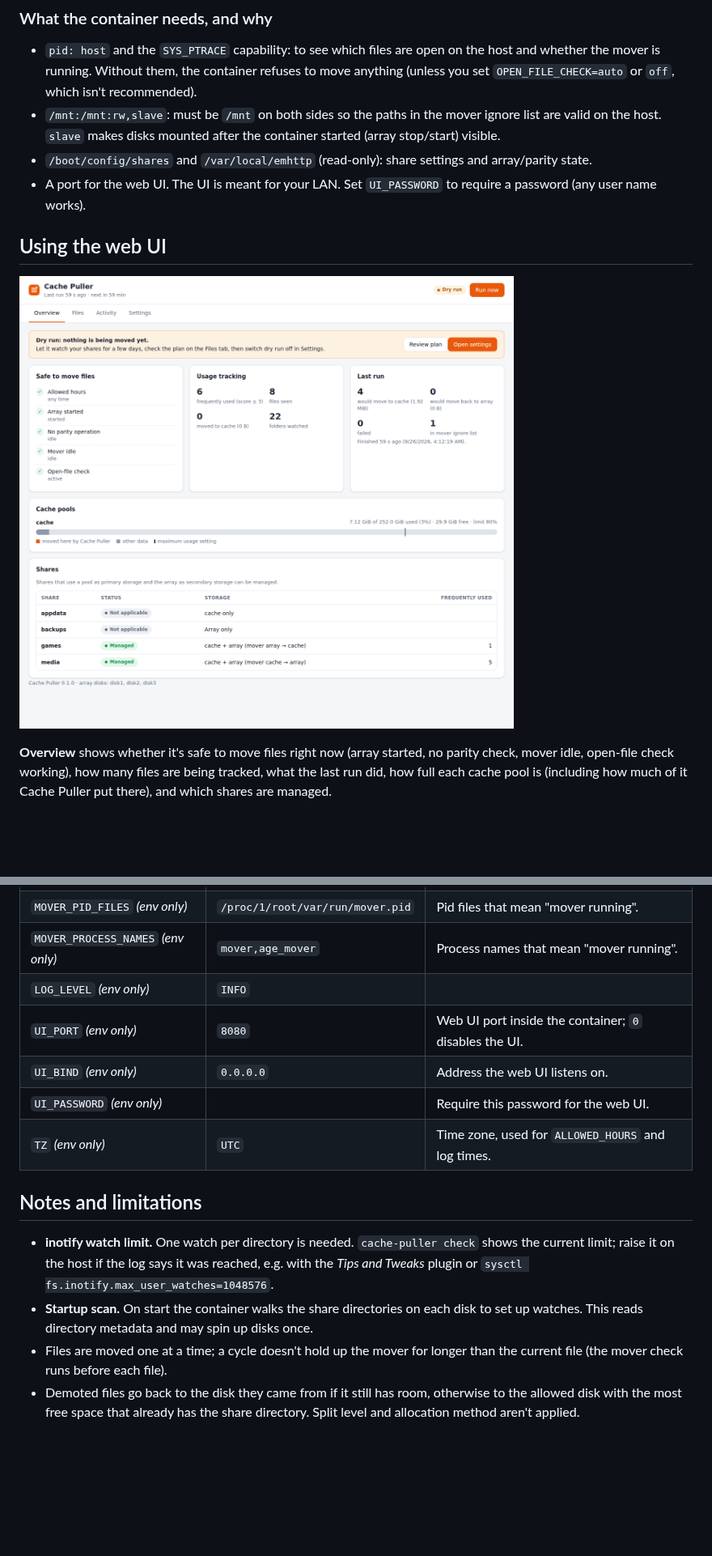
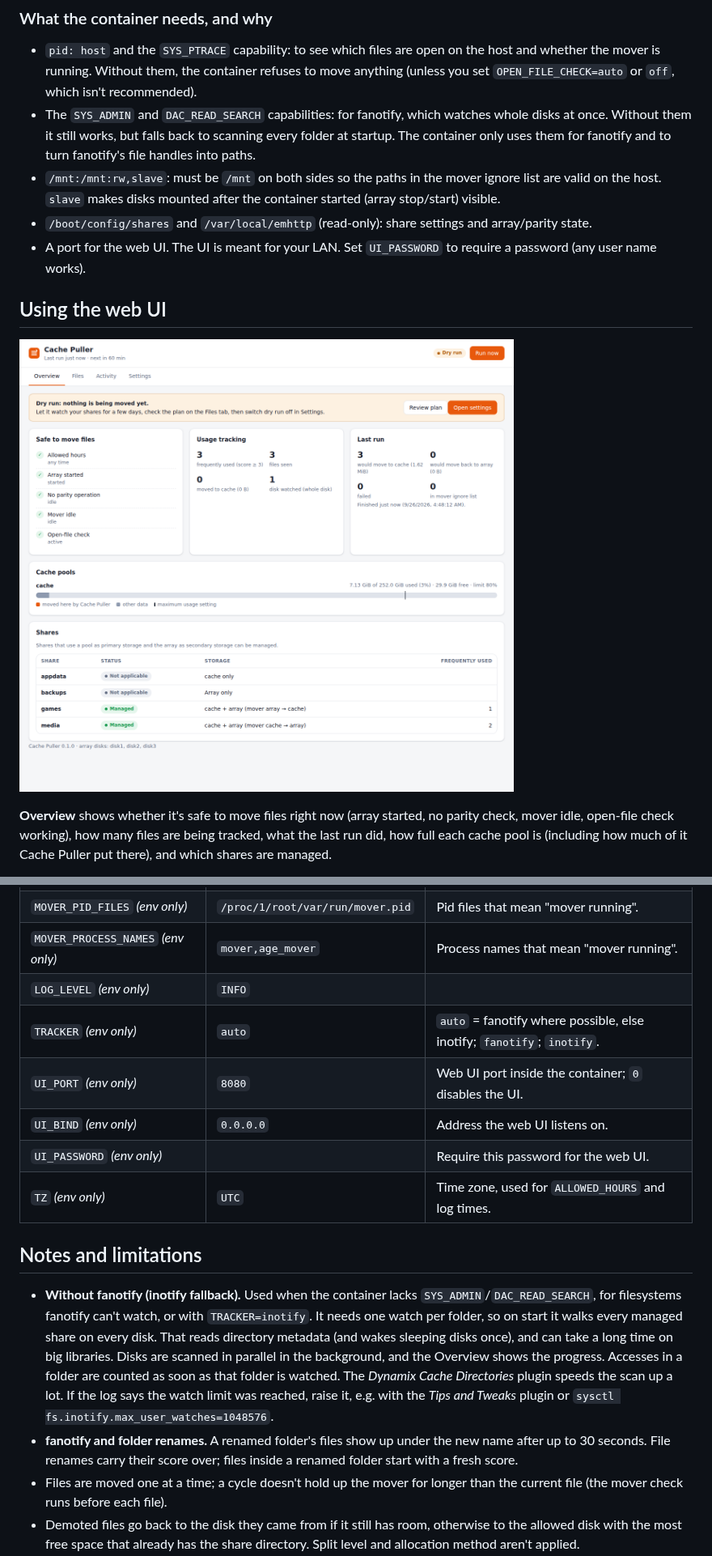
Before and after one commit to cnoblereimer/unraid-cache-puller, a Markdown page: README.md, 2 parts joined by grey strips. Shown at 81% size. Drawn GitHub-style; pictures changed too: docs/overview.png; blank space fills up the shorter version.

```diff
--- a/README.md
+++ b/README.md
@@ -133,6 +136,10 @@ the Docker tab choose **Add Container** → template **cache-puller**.
   on the host and whether the mover is running. Without them, the container
   refuses to move anything (unless you set `OPEN_FILE_CHECK=auto` or `off`,
   which isn't recommended).
+- The `SYS_ADMIN` and `DAC_READ_SEARCH` capabilities: for fanotify, which
+  watches whole disks at once. Without them it still works, but falls back
+  to scanning every folder at startup. The container only uses them for
+  fanotify and to turn fanotify's file handles into paths.
 - `/mnt:/mnt:rw,slave`: must be `/mnt` on both sides so the paths in the mover
   ignore list are valid on the host. `slave` makes disks mounted after the
   container started (array stop/start) visible.
@@ -242,6 +249,7 @@ the UI take precedence. Sizes accept `K`, `M`, `G`, `T` suffixes (powers of
 | `MOVER_PID_FILES` *(env only)* | `/proc/1/root/var/run/mover.pid` | Pid files that mean "mover running". |
 | `MOVER_PROCESS_NAMES` *(env only)* | `mover,age_mover` | Process names that mean "mover running". |
 | `LOG_LEVEL` *(env only)* | `INFO` | |
+| `TRACKER` *(env only)* | `auto` | `auto` = fanotify where possible, else inotify; `fanotify`; `inotify`. |
 | `UI_PORT` *(env only)* | `8080` | Web UI port inside the container; `0` disables the UI. |
 | `UI_BIND` *(env only)* | `0.0.0.0` | Address the web UI listens on. |
 | `UI_PASSWORD` *(env only)* | | Require this password for the web UI. |
@@ -249,13 +257,19 @@ the UI take precedence. Sizes accept `K`, `M`, `G`, `T` suffixes (powers of
 
 ## Notes and limitations
 
-- **inotify watch limit.** One watch per directory is needed. `cache-puller
-  check` shows the current limit; raise it on the host if the log says it was
-  reached, e.g. with the *Tips and Tweaks* plugin or
-  `sysctl fs.inotify.max_user_watches=1048576`.
-- **Startup scan.** On start the container walks the share directories on each
-  disk to set up watches. This reads directory metadata and may spin up disks
-  once.
+- **Without fanotify (inotify fallback).** Used when the container lacks
+  `SYS_ADMIN`/`DAC_READ_SEARCH`, for filesystems fanotify can't watch, or with
+  `TRACKER=inotify`. It needs one watch per folder, so on start it walks
+  every managed share on every disk. That reads directory metadata (and wakes
+  sleeping disks once), and can take a long time on big libraries. Disks are
+  scanned in parallel in the background, and the Overview shows the progress.
+  Accesses in a folder are counted as soon as that folder is watched. The
+  *Dynamix Cache Directories* plugin speeds the scan up a lot. If the log
+  says the watch limit was reached, raise it, e.g. with the *Tips and Tweaks*
+  plugin or `sysctl fs.inotify.max_user_watches=1048576`.
+- **fanotify and folder renames.** A renamed folder's files show up under the
+  new name after up to 30 seconds. File renames carry their score over; files
+  inside a renamed folder start with a fresh score.
 - Files are moved one at a time; a cycle doesn't hold up the mover for longer
   than the current file (the mover check runs before each file).
 - Demoted files go back to the disk they came from if it still has room,
```
Also changed, not shown: other parts of README.md (+8 -5 lines), 10 other files.
